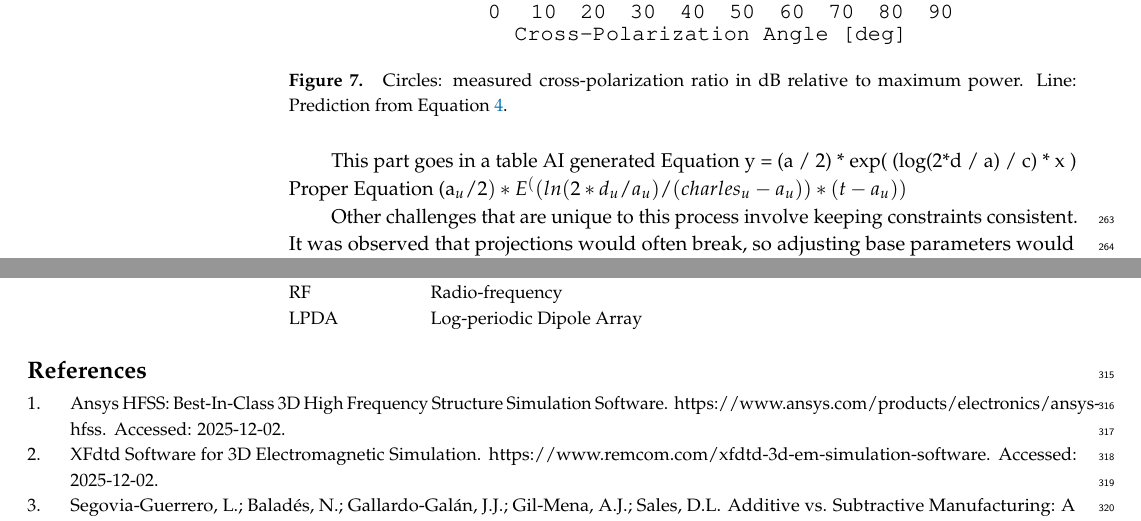
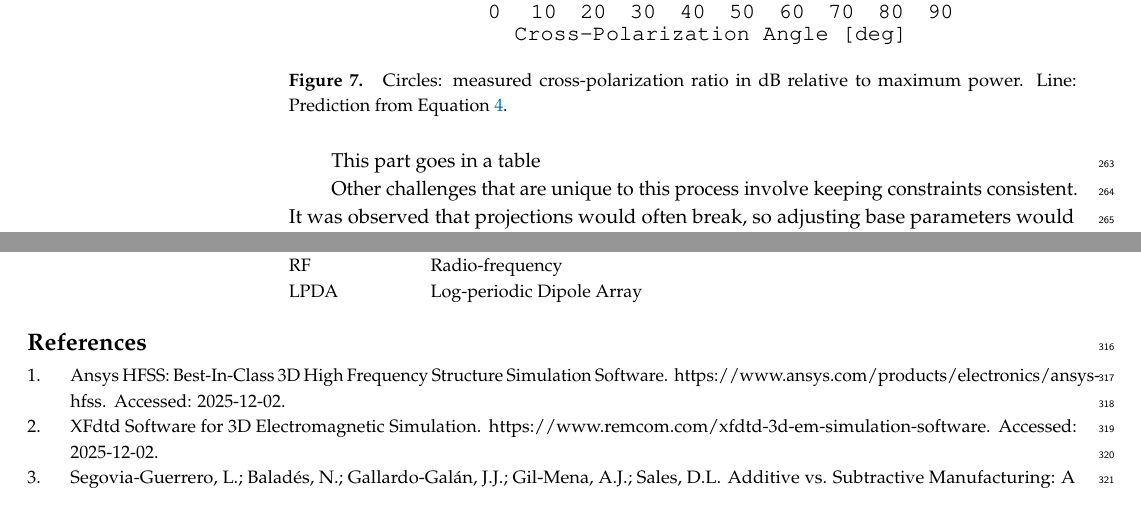
Before and after one commit to 918particle/ElectronicsPaper2025, a LaTeX paper (template.tex): two parts of pages 9 and 10 of 11, joined at a grey line, cut so that both start at the same text. Compiled offline with pdfLaTeX.

Commit message:
commented out an equation that needs to be added in eq. env.

```diff
--- a/template.tex
+++ b/template.tex
@@ -255,8 +255,8 @@ The CAD design for the model was made using Autodesk Inventor utilizing Autodesk
 
 
 This part goes in a table
-AI generated Equation	y = (a / 2) * exp( (log(2*d / a) / c) * x )
-Proper Equation	(a_u/2)*E^((ln(2*d_u/a_u)/(charles_u-a_u))*(t-a_u))
+%AI generated Equation	y = (a / 2) * exp( (log(2*d / a) / c) * x )
+%Proper Equation	(a_u/2)*E^((ln(2*d_u/a_u)/(charles_u-a_u))*(t-a_u))
 
 
 Other challenges that are unique to this process involve keeping constraints consistent.  It was observed that projections would often break, so adjusting base parameters would break sketches, which would have to be repaired.  This was further complicated by the equation curves not consistently responding to constraints.  Sometimes, the program could not solve a constraint for no apparent reason.  The equation curve may need to be remade in these cases.  Other times, connecting the offset of the equation curve could have difficulties.  This can be solved by building the sketch without using the offset command and potentially either weakening the structure or using more filament than necessary.  Closing the sketch could sometimes show as improperly defined but would refuse to allow itself to be defined.  This problem was not predictable and there was difficulty in attempting to replicate or correct it consistently.
```
